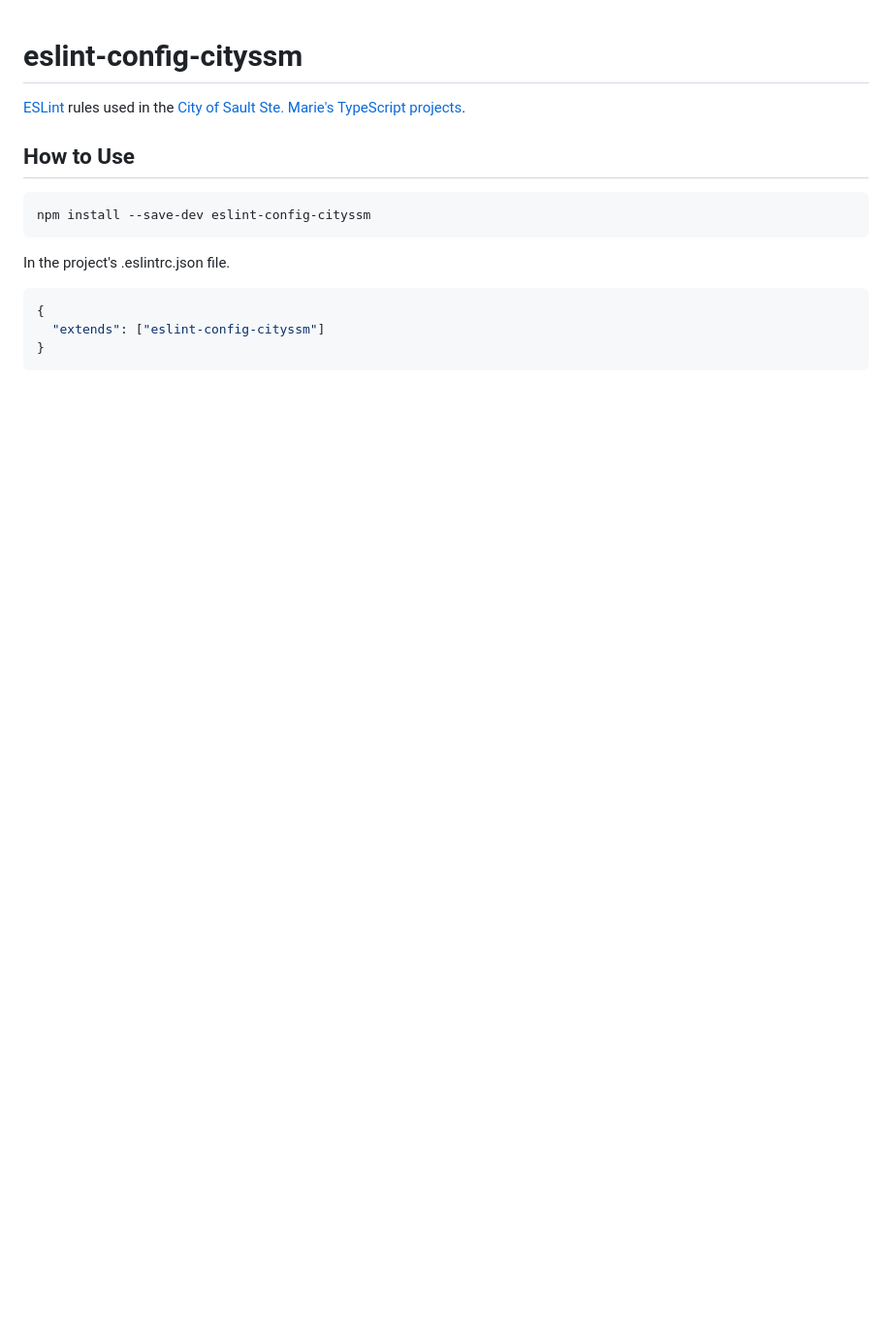
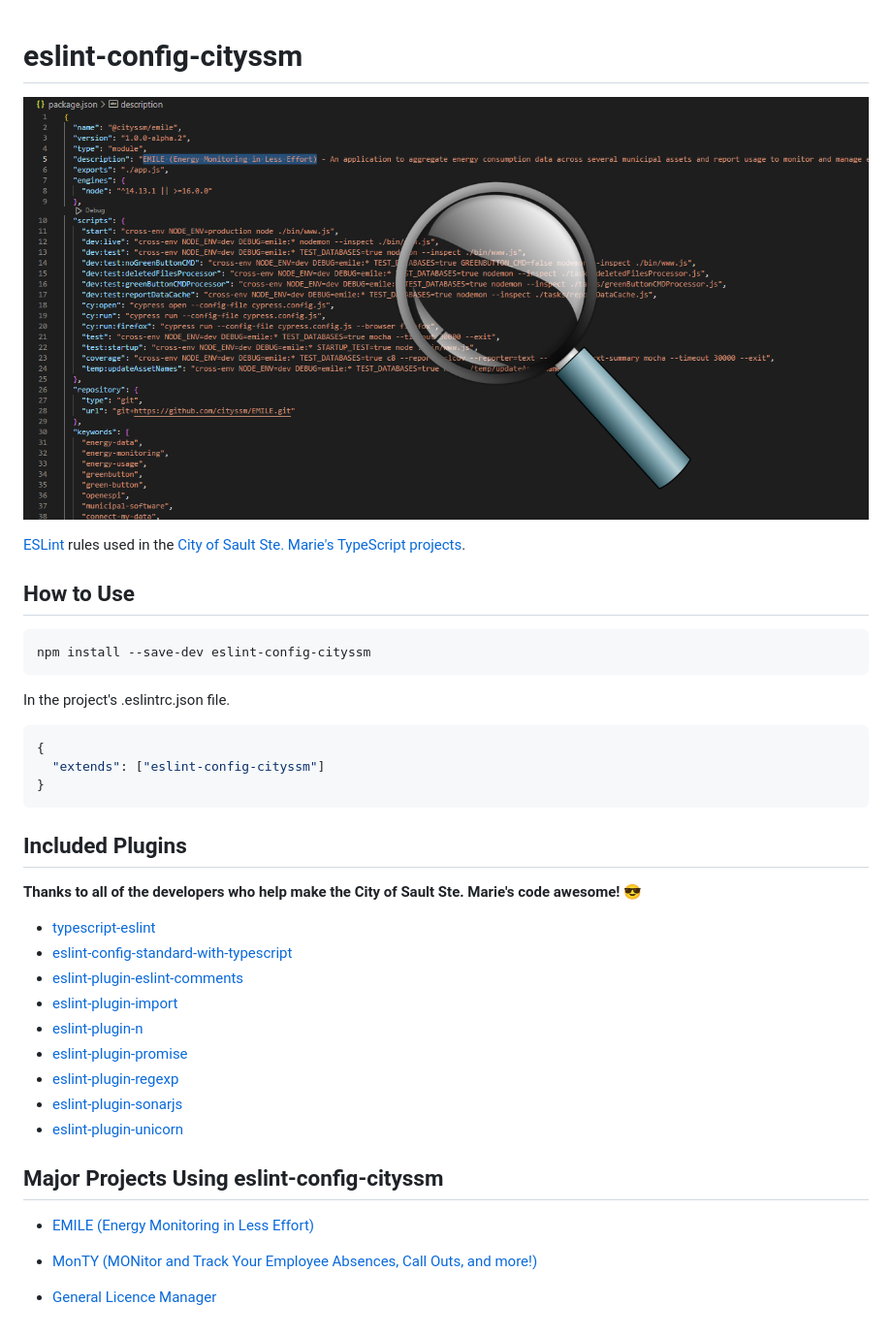
Before and after one commit to cityssm/eslint-config-cityssm, a Markdown page: README.md, the part around the change. Shown: that part at 97% size. GitHub-like rendering; pictures changed too: banner.png (added); blank space fills up the shorter version.

````diff
--- a/README.md
+++ b/README.md
@@ -1,4 +1,6 @@
 # eslint-config-cityssm
+
+![Code Scanning Banner](banner.png)
 
 [ESLint](https://eslint.org/) rules used in the
 [City of Sault Ste. Marie's TypeScript projects](https://github.com/search?q=org%3Acityssm++language%3ATypeScript&type=repositories).
@@ -16,3 +18,25 @@ In the project's .eslintrc.json file.
   "extends": ["eslint-config-cityssm"]
 }
 ```
+
+## Included Plugins
+
+**Thanks to all of the developers who help make the City of Sault Ste. Marie's code awesome!** 😎
+
+- [typescript-eslint](https://github.com/typescript-eslint/typescript-eslint)
+- [eslint-config-standard-with-typescript](https://www.npmjs.com/package/eslint-config-standard-with-typescript)
+- [eslint-plugin-eslint-comments](https://www.npmjs.com/package/eslint-plugin-eslint-comments)
+- [eslint-plugin-import](https://www.npmjs.com/package/eslint-plugin-import)
+- [eslint-plugin-n](https://www.npmjs.com/package/eslint-plugin-n)
+- [eslint-plugin-promise](https://www.npmjs.com/package/eslint-plugin-promise)
+- [eslint-plugin-regexp](https://www.npmjs.com/package/eslint-plugin-regexp)
+- [eslint-plugin-sonarjs](https://www.npmjs.com/package/eslint-plugin-sonarjs)
+- [eslint-plugin-unicorn](https://www.npmjs.com/package/eslint-plugin-unicorn)
+
+## Major Projects Using eslint-config-cityssm
+
+- [EMILE (Energy Monitoring in Less Effort)](https://github.com/cityssm/EMILE)
+
+- [MonTY (MONitor and Track Your Employee Absences, Call Outs, and more!)](https://github.com/cityssm/MonTY)
+
+- [General Licence Manager](https://github.com/cityssm/general-licence-manager)
````
